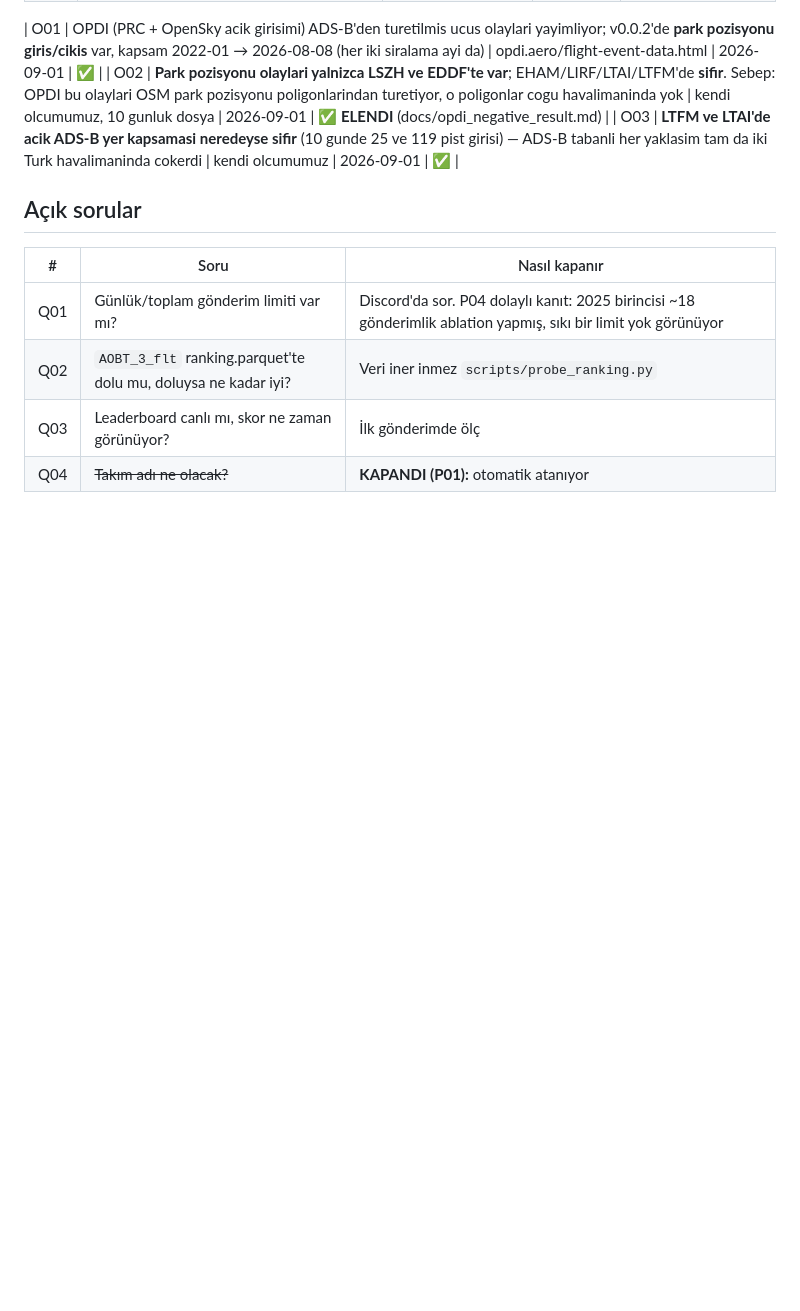
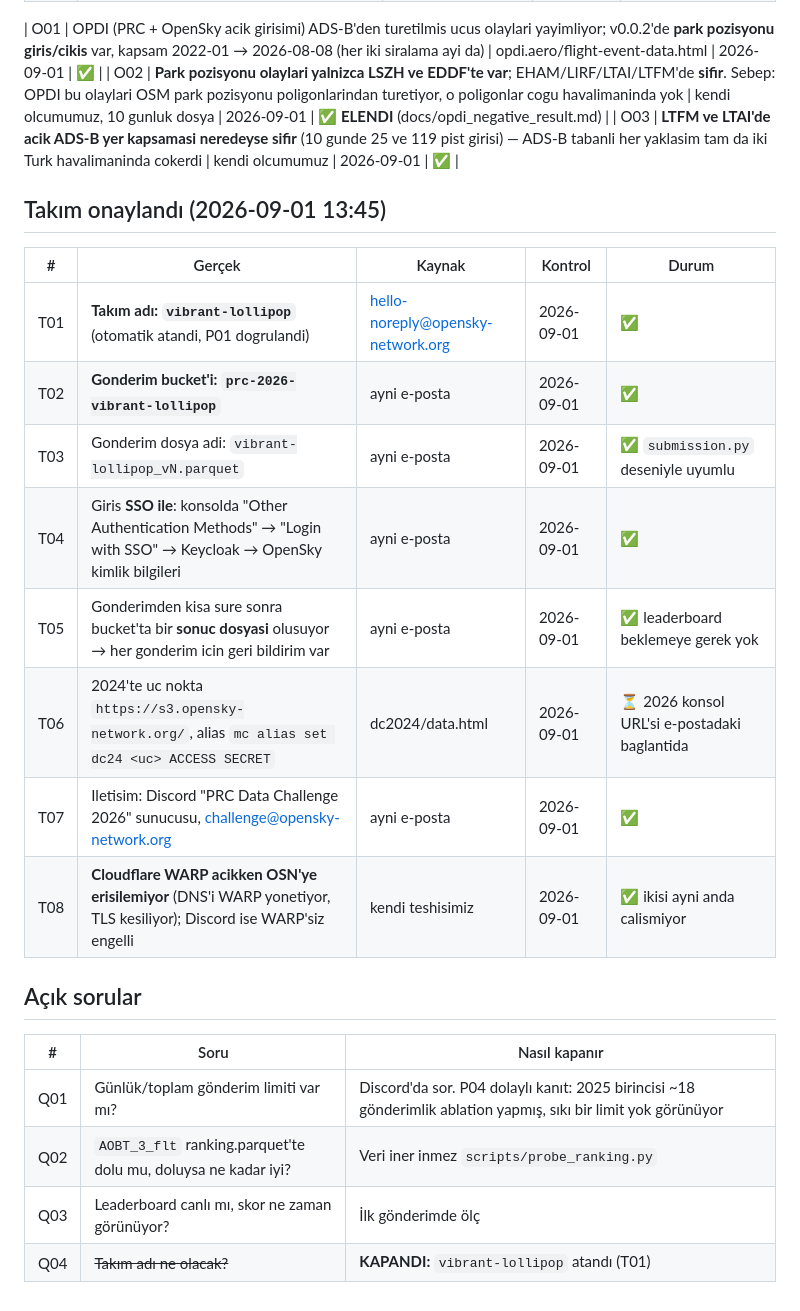
Before and after one commit to ahmetabdullahgultekin/prc-taxiout-2026, a Markdown page: docs/facts.md, the part around the change. GitHub-like rendering; blank space fills up the shorter version.

Commit message:
Record the assigned team name and bucket
Registration went through and the team was provisioned as vibrant-lollipop, with the
submission bucket prc-2026-vibrant-lollipop and files named vibrant-lollipop_vN.parquet,
which matches the pattern the submission writer already enforces.

Two operational details worth keeping. Access is by SSO rather than keys handed out at
registration as in 2024, so the console login goes through Keycloak with OpenSky
credentials. And a result file appears in the bucket shortly after each submission,
which means per-submission feedback exists without waiting for a public leaderboard.

Also noted: Cloudflare WARP breaks access to OpenSky entirely, since it takes over DNS
and the TLS connections time out. It has to be disconnected before fetching data.

```diff
--- a/docs/facts.md
+++ b/docs/facts.md
@@ -118,6 +118,19 @@ Durumlar: ✅ doğrulandı · ⏳ veri gelince ölçülecek · ⚠️ teyit gere
 | O02 | **Park pozisyonu olaylari yalnizca LSZH ve EDDF'te var**; EHAM/LIRF/LTAI/LTFM'de **sifir**. Sebep: OPDI bu olaylari OSM park pozisyonu poligonlarindan turetiyor, o poligonlar cogu havalimaninda yok | kendi olcumumuz, 10 gunluk dosya | 2026-09-01 | ✅ **ELENDI** (docs/opdi_negative_result.md) |
 | O03 | **LTFM ve LTAI'de acik ADS-B yer kapsamasi neredeyse sifir** (10 gunde 25 ve 119 pist girisi) — ADS-B tabanli her yaklasim tam da iki Turk havalimaninda cokerdi | kendi olcumumuz | 2026-09-01 | ✅ |
 
+## Takım onaylandı (2026-09-01 13:45)
+
+| # | Gerçek | Kaynak | Kontrol | Durum |
+|---|--------|--------|---------|-------|
+| T01 | **Takım adı: `vibrant-lollipop`** (otomatik atandi, P01 dogrulandi) | hello-noreply@opensky-network.org | 2026-09-01 | ✅ |
+| T02 | **Gonderim bucket'i: `prc-2026-vibrant-lollipop`** | ayni e-posta | 2026-09-01 | ✅ |
+| T03 | Gonderim dosya adi: `vibrant-lollipop_vN.parquet` | ayni e-posta | 2026-09-01 | ✅ `submission.py` deseniyle uyumlu |
+| T04 | Giris **SSO ile**: konsolda "Other Authentication Methods" → "Login with SSO" → Keycloak → OpenSky kimlik bilgileri | ayni e-posta | 2026-09-01 | ✅ |
+| T05 | Gonderimden kisa sure sonra bucket'ta bir **sonuc dosyasi** olusuyor → her gonderim icin geri bildirim var | ayni e-posta | 2026-09-01 | ✅ leaderboard beklemeye gerek yok |
+| T06 | 2024'te uc nokta `https://s3.opensky-network.org/`, alias `mc alias set dc24 <uc> ACCESS SECRET` | dc2024/data.html | 2026-09-01 | ⏳ 2026 konsol URL'si e-postadaki baglantida |
+| T07 | Iletisim: Discord "PRC Data Challenge 2026" sunucusu, challenge@opensky-network.org | ayni e-posta | 2026-09-01 | ✅ |
+| T08 | **Cloudflare WARP acikken OSN'ye erisilemiyor** (DNS'i WARP yonetiyor, TLS kesiliyor); Discord ise WARP'siz engelli | kendi teshisimiz | 2026-09-01 | ✅ ikisi ayni anda calismiyor |
+
 ## Açık sorular
 
 | # | Soru | Nasıl kapanır |
@@ -125,4 +138,4 @@ Durumlar: ✅ doğrulandı · ⏳ veri gelince ölçülecek · ⚠️ teyit gere
 | Q01 | Günlük/toplam gönderim limiti var mı? | Discord'da sor. P04 dolaylı kanıt: 2025 birincisi ~18 gönderimlik ablation yapmış, sıkı bir limit yok görünüyor |
 | Q02 | `AOBT_3_flt` ranking.parquet'te dolu mu, doluysa ne kadar iyi? | Veri iner inmez `scripts/probe_ranking.py` |
 | Q03 | Leaderboard canlı mı, skor ne zaman görünüyor? | İlk gönderimde ölç |
-| Q04 | ~~Takım adı ne olacak?~~ | **KAPANDI (P01):** otomatik atanıyor |
+| Q04 | ~~Takım adı ne olacak?~~ | **KAPANDI:** `vibrant-lollipop` atandı (T01) |
```
Also changed, not shown: AGENTS.md (+5 -2 lines), README.md (+1 -1 lines).
